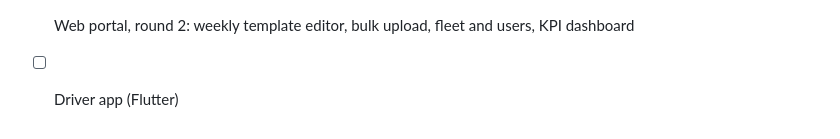
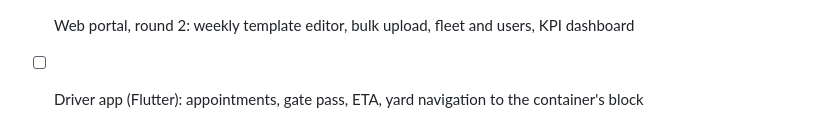
Before and after one commit to mahmoudabdelhafiz-byte/TAS, a Markdown page: README.md, the part around the change. GitHub-like rendering.

Commit message:
Plan: driver app with yard navigation to the container's block
Co-Authored-By: Claude Opus 5.5 <noreply@anthropic.com>
Claude-Session: https://claude.ai/code/session_01YFPHVV84zc4QSQxMsy41X9

```diff
--- a/README.md
+++ b/README.md
@@ -352,4 +352,4 @@ POST /api/terminals/1/appointments          (Authorization: Bearer <accessToken>
 - [x] Notifications: on hold / cleared / reminder / slot closed in 4 languages; Unifonic, Twilio (SMS, WhatsApp), SMTP; retries
 - [x] Web portal, round 1: sign-in, booking, appointments, slot board with capacity changes, gate and trouble desk; Arabic / English
 - [ ] Web portal, round 2: weekly template editor, bulk upload, fleet and users, KPI dashboard
-- [ ] Driver app (Flutter)
+- [ ] Driver app (Flutter): appointments, gate pass, ETA, yard navigation to the container's block
```
Also changed, not shown: docs/progress.md (+19 -11 lines).
